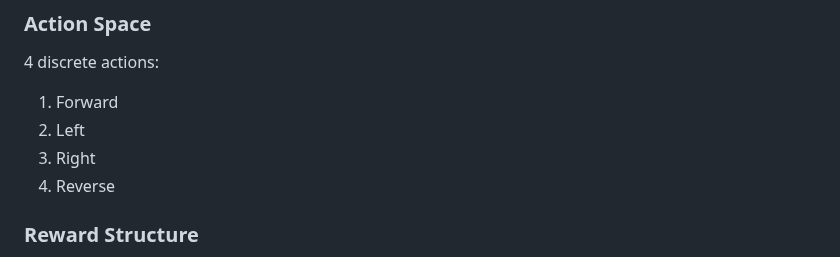
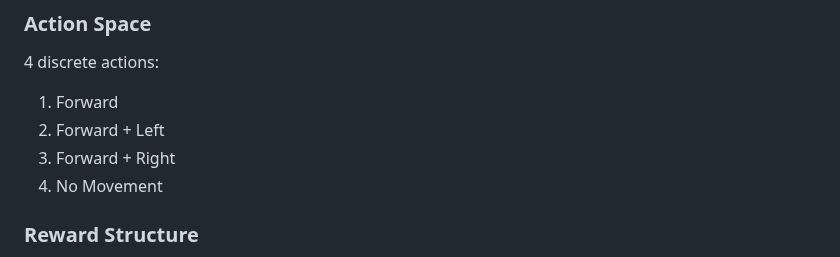
Before and after one commit to Pyoussefpour/Self-Driving-AI-Car-No-Libraries-, a Markdown page: README.md, the part around the change. GitHub-like rendering.

```diff
--- a/README.md
+++ b/README.md
@@ -39,9 +39,9 @@ While the original project provides the foundational car mechanics, road definit
 ### Action Space
 4 discrete actions:
 1. Forward
-2. Left
-3. Right
-4. Reverse
+2. Forward + Left
+3. Forward + Right
+4. No Movement
 
 ### Reward Structure
 - Progress reward for moving forward
```
